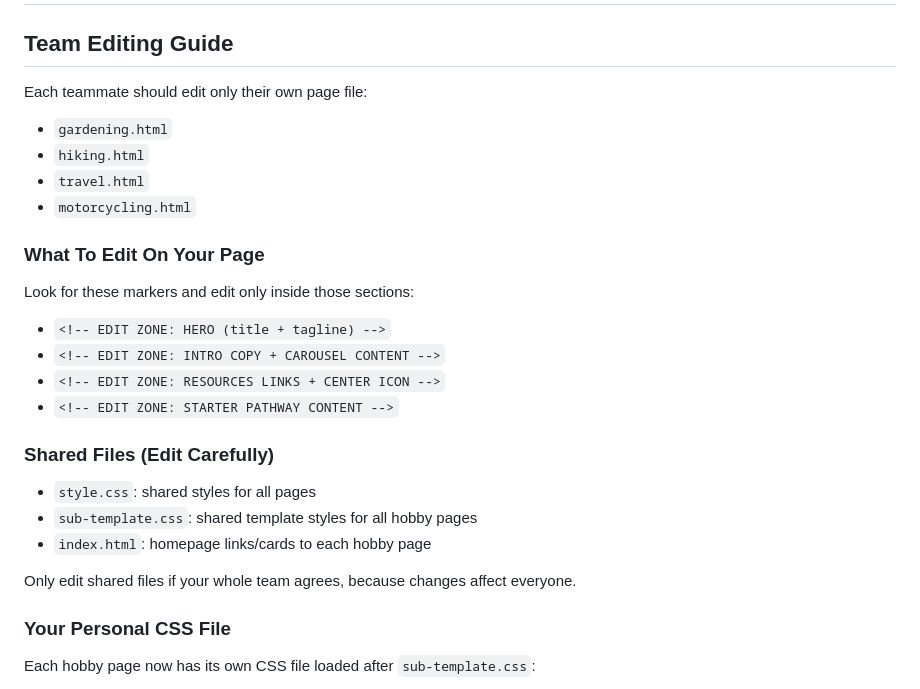
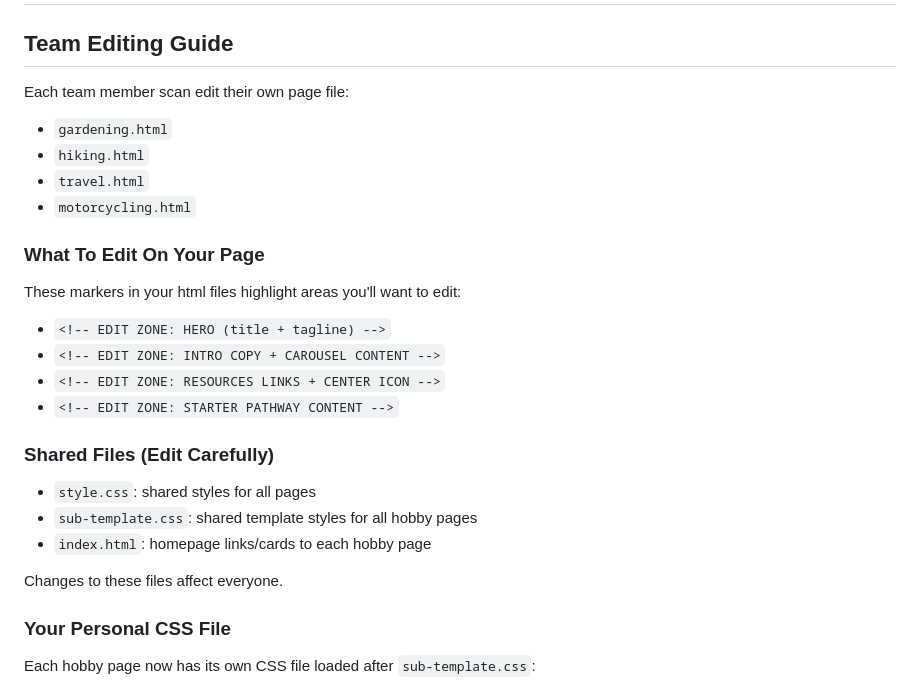
Before and after one commit to p-stevenson/web-authoring-group-project, a Markdown page: README.md, the part around one of its changes. Drawn GitHub-style.

```diff
--- a/README.md
+++ b/README.md
@@ -2,7 +2,7 @@
 
 ## Team Editing Guide
 
-Each teammate should edit only their own page file:
+Each team member scan edit their own page file:
 
 - `gardening.html`
 - `hiking.html`
@@ -11,7 +11,7 @@ Each teammate should edit only their own page file:
 
 ### What To Edit On Your Page
 
-Look for these markers and edit only inside those sections:
+These markers in your html files highlight areas you'll want to edit:
 
 - `<!-- EDIT ZONE: HERO (title + tagline) -->`
 - `<!-- EDIT ZONE: INTRO COPY + CAROUSEL CONTENT -->`
@@ -24,7 +24,7 @@ Look for these markers and edit only inside those sections:
 - `sub-template.css`: shared template styles for all hobby pages
 - `index.html`: homepage links/cards to each hobby page
 
-Only edit shared files if your whole team agrees, because changes affect everyone.
+Changes to these files affect everyone.
 
 ### Your Personal CSS File
 
```
Also changed, not shown: other parts of README.md (+1 -44 lines), .github/prompts/plan-hobbyClubCopy.prompt.md (deleted, +0 -30 lines).
